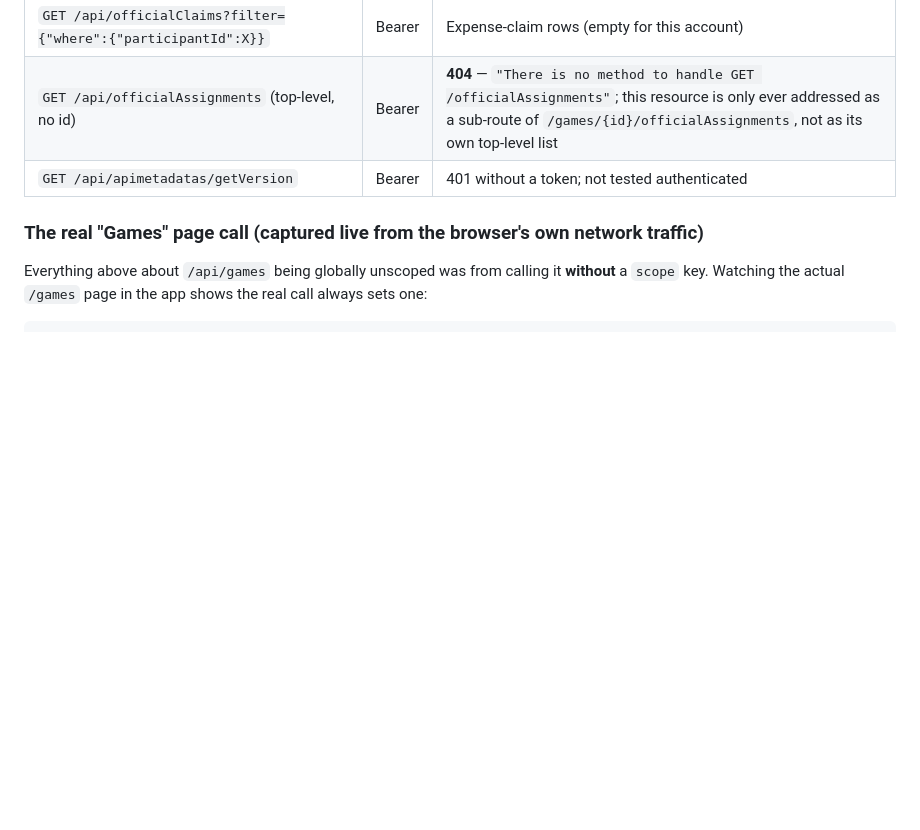
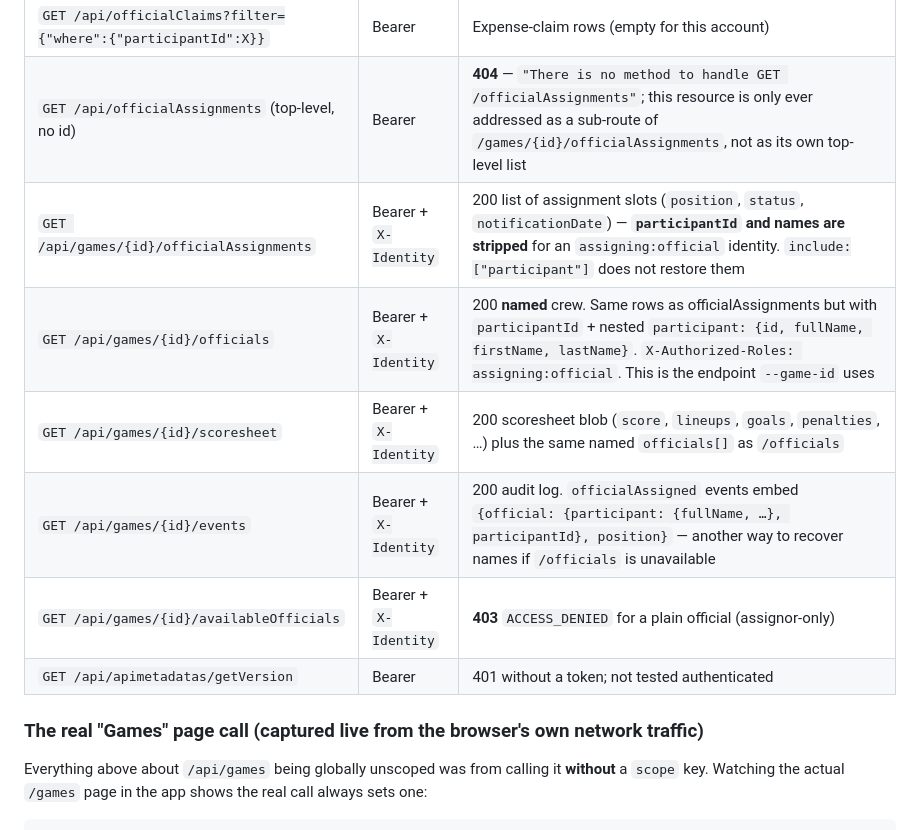
Before and after one commit to jasonuy/spordlereferee, a Markdown page: API.md, the part around one of its changes. Rendered like a GitHub page; blank space fills up the shorter version.

```diff
--- a/API.md
+++ b/API.md
@@ -163,6 +165,11 @@ consistent with a shared REST/CRUD helper wired to `apiClient`:
 | `GET /api/officialTransactions?filter={"where":{"participantId":X}}` | Bearer | Pay-ledger rows per game officiated: `date`, `amount`, `type`, `subtype` (Referee/Linesperson), `officeId` (the **paying** office, which can differ from the game's own `officeId`), `gameId` |
 | `GET /api/officialClaims?filter={"where":{"participantId":X}}` | Bearer | Expense-claim rows (empty for this account) |
 | `GET /api/officialAssignments` (top-level, no id) | Bearer | **404** — `"There is no method to handle GET /officialAssignments"`; this resource is only ever addressed as a sub-route of `/games/{id}/officialAssignments`, not as its own top-level list |
+| `GET /api/games/{id}/officialAssignments` | Bearer + `X-Identity` | 200 list of assignment slots (`position`, `status`, `notificationDate`) — **`participantId` and names are stripped** for an `assigning:official` identity. `include:["participant"]` does not restore them |
+| `GET /api/games/{id}/officials` | Bearer + `X-Identity` | 200 **named** crew. Same rows as officialAssignments but with `participantId` + nested `participant: {id, fullName, firstName, lastName}`. `X-Authorized-Roles: assigning:official`. This is the endpoint `--game-id` uses |
+| `GET /api/games/{id}/scoresheet` | Bearer + `X-Identity` | 200 scoresheet blob (`score`, `lineups`, `goals`, `penalties`, …) plus the same named `officials[]` as `/officials` |
+| `GET /api/games/{id}/events` | Bearer + `X-Identity` | 200 audit log. `officialAssigned` events embed `{official: {participant: {fullName, …}, participantId}, position}` — another way to recover names if `/officials` is unavailable |
+| `GET /api/games/{id}/availableOfficials` | Bearer + `X-Identity` | **403** `ACCESS_DENIED` for a plain official (assignor-only) |
 | `GET /api/apimetadatas/getVersion` | Bearer | 401 without a token; not tested authenticated |
 
 ### The real "Games" page call (captured live from the browser's own network traffic)
```
Also changed, not shown: other parts of API.md (+70 -13 lines).
